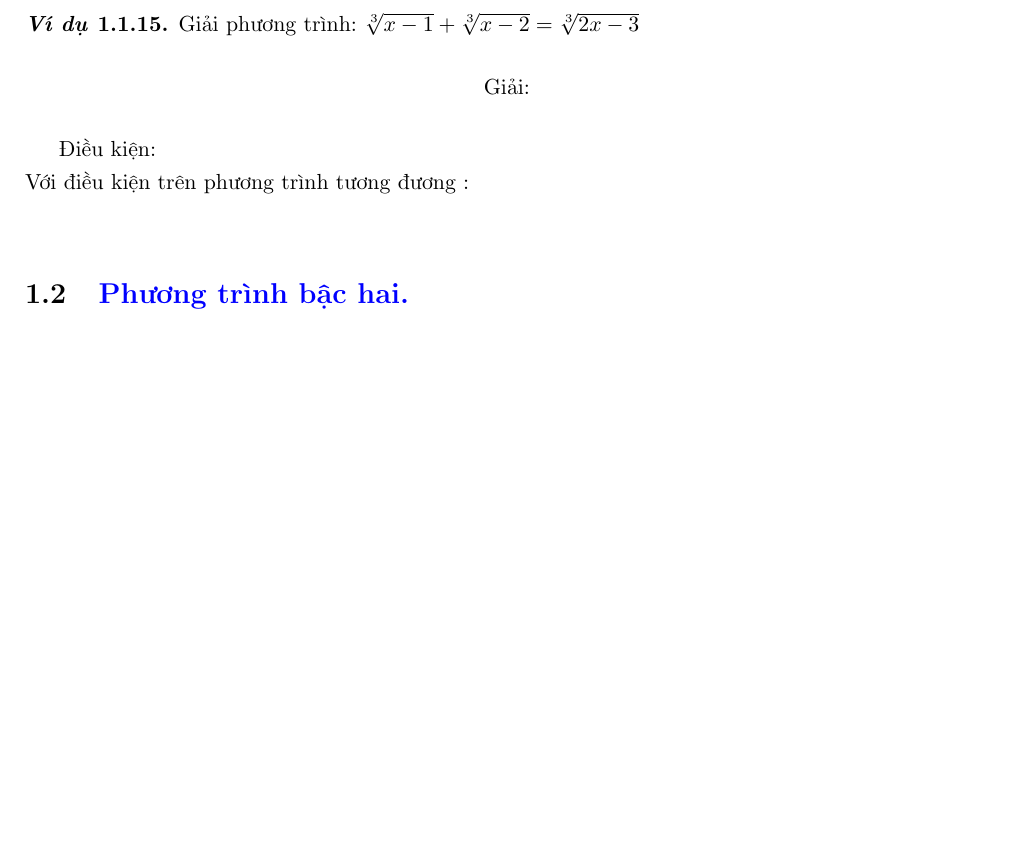
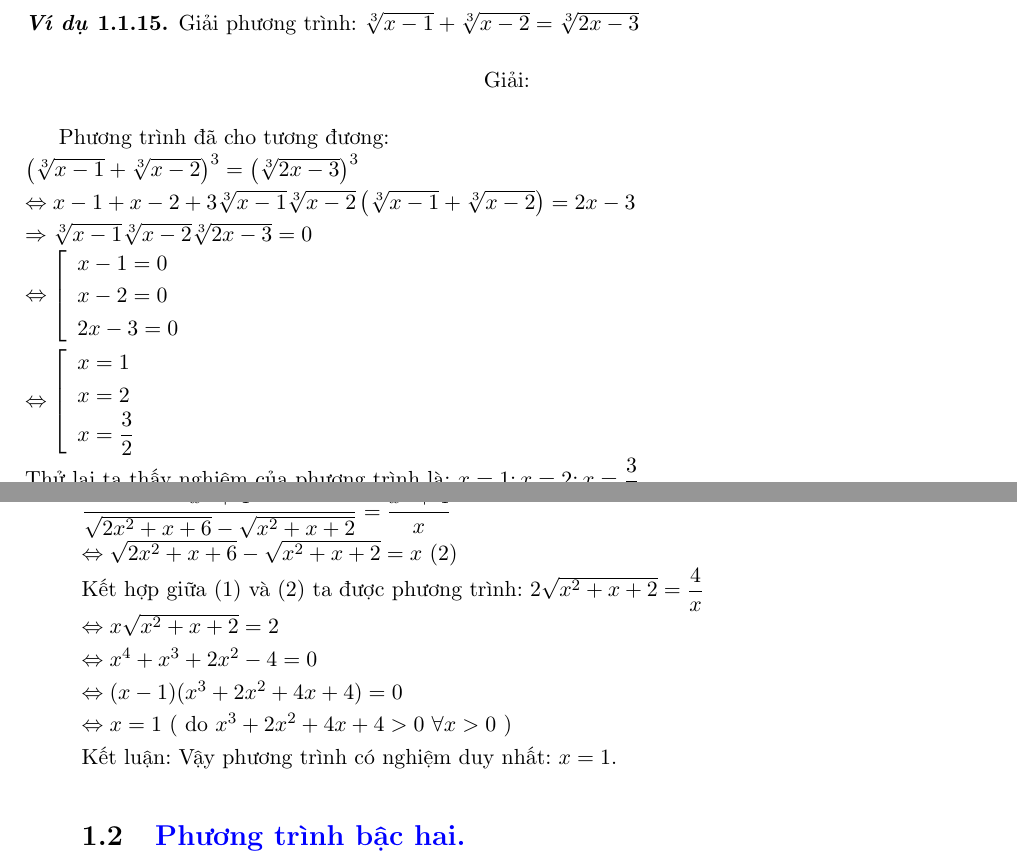
Before and after one commit to HungNguyenedu/phuongtrinh, a LaTeX book (daisosocap.tex, which reads part1/examp/ex015.tex, part1/examp/ex016.tex): part of page 8 of 8 before the commit and two parts of pages 8 and 9 of 9 after it, the two joined at a grey line, cut so that both start at the same text, the shorter picture padded with empty space. Compiled offline with pdfLaTeX.

Commit message:
hoan chinh bai 1
hoan tat bai 1

```diff
--- a/part1/examp/ex015.tex
+++ b/part1/examp/ex015.tex
@@ -8,5 +8,20 @@
     Giải:
 \end{center}
 
-Điều kiện: $  $ \\
-Với điều kiện trên phương trình tương đương : \\
+Phương trình đã cho tương đương: \\
+$ \left( \sqrt[3]{x-1}+\sqrt[3]{x-2} \right)^3 = \left( \sqrt[3]{2x-3 } \right)^3 $\\
+$ \Leftrightarrow x -1 + x -2 + 3 \sqrt[3]{x-1}\sqrt[3]{x-2}\left(  \sqrt[3]{x-1}+\sqrt[3]{x-2}\right) = 2x -3 $ \\
+$ \Rightarrow   \sqrt[3]{x-1}\sqrt[3]{x-2}  \sqrt[3]{2x-3} =0 $ \\
+$ \Leftrightarrow \left[
+    \begin{array}{l}
+        x-1 =0 \\
+        x-2 =0 \\
+        2x -3 =0
+    \end{array}
+\right. $ \\
+$ \Leftrightarrow \left[
+    \begin{array}{l}
+        x=1 \\ x=2 \\ x= \dfrac{3}{2}
+    \end{array}
+\right. $ \\
+Thử lại ta thấy nghiệm của phương trình là: $ x=1; x=2 ; x=\dfrac{3}{2}$.
--- a/part1/examp/ex016.tex
+++ b/part1/examp/ex016.tex
@@ -2,11 +2,8 @@
 %			                 vi du				       %
 %%%%%%%%%%%%%%%%%%%%%%%%%%%%%%%%%%%%%%%%%%%%%%%%%%%%%%%%%%%%%%%%%%%%%%%%%%%%%%%%
 \begin{vd}
-  Giải phương trình: $ \sqrt{2x^2 +x +6} + \sqrt{x^2 +x +2x} = x + \frac{4}{x } $
+  Giải phương trình: $ \sqrt{2x^2 +x +6} + \sqrt{x^2 +x +2} = x + \frac{4}{x } $
 \end{vd}
 \begin{center}
     Giải:
 \end{center}
-
-Điều kiện: $  $ \\
-Với điều kiện trên phương trình tương đương : \\
@@ -12,0 +14,8 @@ Với điều kiện trên phương trình tương đương : \\
+$     \dfrac{x^2 +4}{\sqrt{2x^2 +x +6} - \sqrt{x^2 +x +2}} =     \dfrac{x^2 +4}{x}  $ \\
+$ \Leftrightarrow \sqrt{2x^2 +x +6} - \sqrt{x^2 +x +2} = x \text{ (2) }$ \\
+Kết hợp giữa (1) và (2) ta được phương trình: $ 2     \sqrt{x^2+x +2 } =     \dfrac{4}{x } $ \\
+$ \Leftrightarrow x \sqrt{x^2 +x +2 } = 2 $ \\
+$  \Leftrightarrow x^4 + x^3 + 2x^2 -4 =0 $ \\
+$ \Leftrightarrow (x-1)( x^3 +2x^2 +4x +4) =0 $ \\
+$ \Leftrightarrow x = 1 $ ( do $ x^3 +2x^2 +4x +4 > 0$  $  \forall x >0 $ ) \\
+Kết luận: Vậy phương trình có nghiệm duy nhất: $ x=1 $.
```
Also changed, not shown: part1/chapter1.tex (+1 -1 lines), part1/examp/ex014.tex (+5 -4 lines), daisosocap.pdf, part1/examp/ex016.tex (4 more changed lines).
